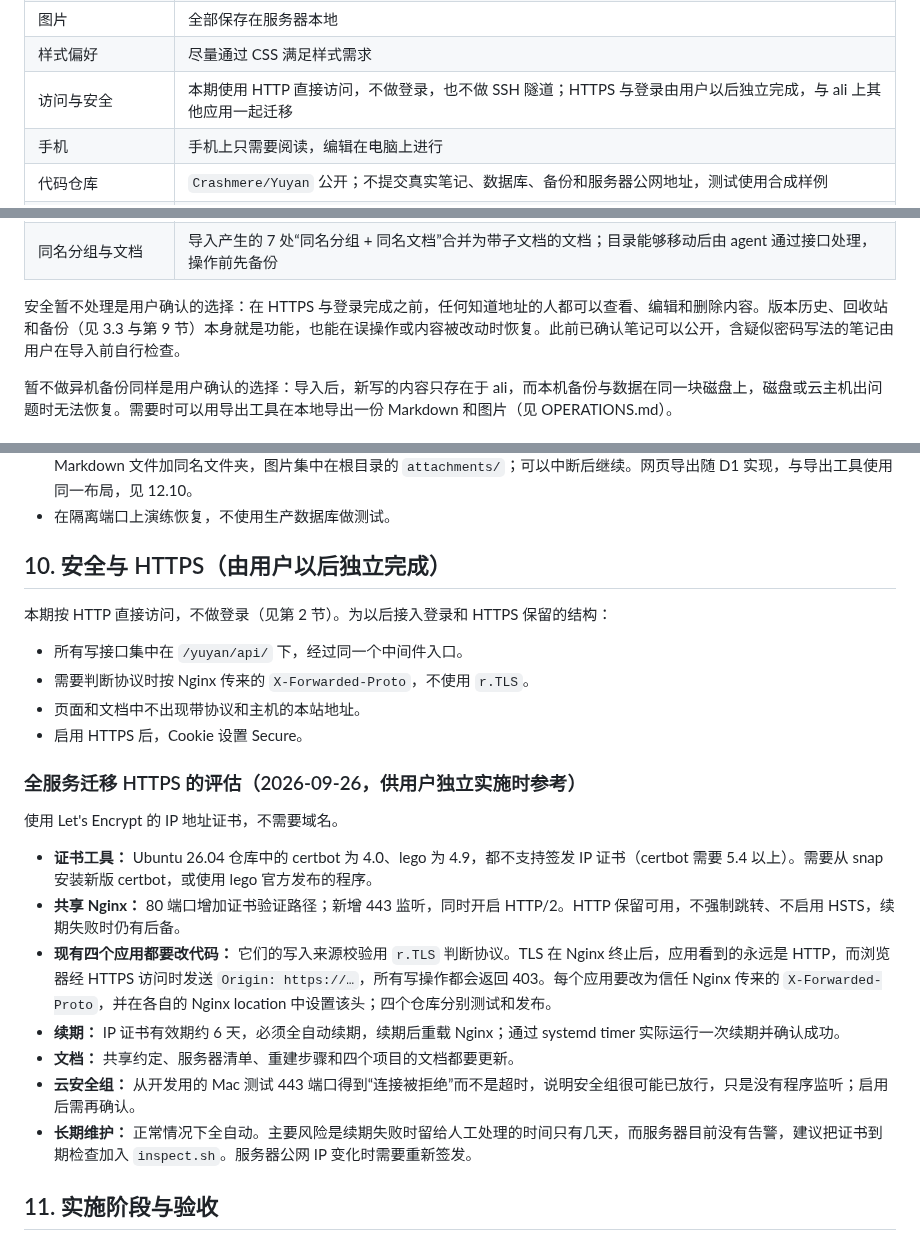
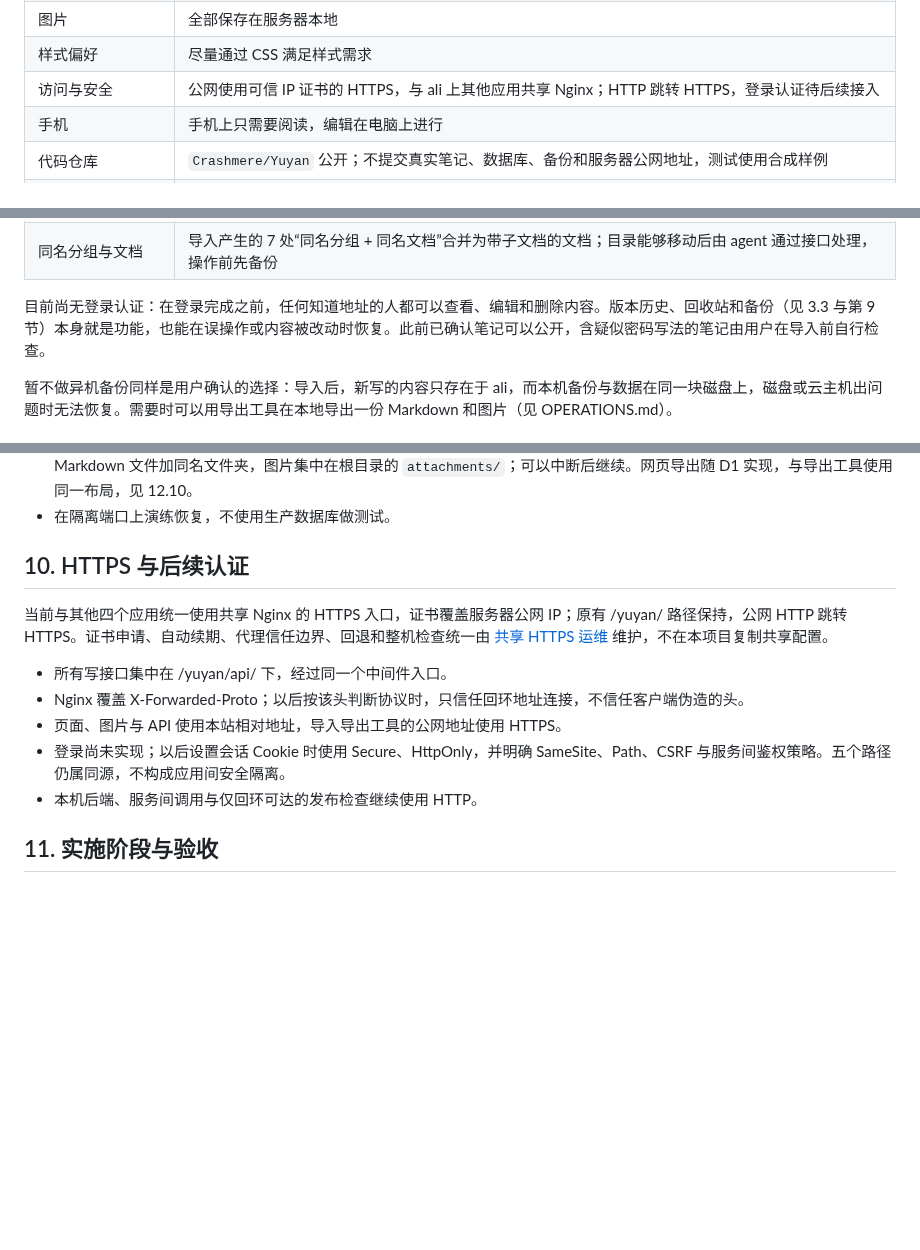
Before and after one commit to Crashmere/Yuyan, a Markdown page: docs/DESIGN.md, 3 parts joined by grey strips. Rendered like a GitHub page; blank space fills up the shorter version.

Commit message:
Document shared HTTPS deployment [skip ci]
Co-authored-by: TRAE CLI <traecli@bytedance.com>

```diff
--- a/docs/DESIGN.md
+++ b/docs/DESIGN.md
@@ -31,7 +31,7 @@ Yuyan（语燕，名称模仿语雀）是一个供用户一人使用的网页知
 | Markdown 能力 | 代码高亮、数学公式、表格、图片、Callout 与折叠、Mermaid、目录 |
 | 图片 | 全部保存在服务器本地 |
 | 样式偏好 | 尽量通过 CSS 满足样式需求 |
-| 访问与安全 | 本期使用 HTTP 直接访问，不做登录，也不做 SSH 隧道；HTTPS 与登录由用户以后独立完成，与 ali 上其他应用一起迁移 |
+| 访问与安全 | 公网使用可信 IP 证书的 HTTPS，与 ali 上其他应用共享 Nginx；HTTP 跳转 HTTPS，登录认证待后续接入 |
 | 手机 | 手机上只需要阅读，编辑在电脑上进行 |
 | 代码仓库 | `Crashmere/Yuyan` 公开；不提交真实笔记、数据库、备份和服务器公网地址，测试使用合成样例 |
 | 异机备份 | 暂时不做 |
@@ -42,7 +42,7 @@ Yuyan（语燕，名称模仿语雀）是一个供用户一人使用的网页知
 | 格式范围 | 以 Markdown 可表达的格式为基础；按用户要求支持表格尺寸及图片、段落、表格对齐，导出为 HTML 保留。文字颜色、图片说明、合并单元格、分栏、附件、画板等留作以后扩展 |
 | 同名分组与文档 | 导入产生的 7 处“同名分组 + 同名文档”合并为带子文档的文档；目录能够移动后由 agent 通过接口处理，操作前先备份 |
 
-安全暂不处理是用户确认的选择：在 HTTPS 与登录完成之前，任何知道地址的人都可以查看、编辑和删除内容。版本历史、回收站和备份（见 3.3 与第 9 节）本身就是功能，也能在误操作或内容被改动时恢复。此前已确认笔记可以公开，含疑似密码写法的笔记由用户在导入前自行检查。
+目前尚无登录认证：在登录完成之前，任何知道地址的人都可以查看、编辑和删除内容。版本历史、回收站和备份（见 3.3 与第 9 节）本身就是功能，也能在误操作或内容被改动时恢复。此前已确认笔记可以公开，含疑似密码写法的笔记由用户在导入前自行检查。
 
 暂不做异机备份同样是用户确认的选择：导入后，新写的内容只存在于 ali，而本机备份与数据在同一块磁盘上，磁盘或云主机出问题时无法恢复。需要时可以用导出工具在本地导出一份 Markdown 和图片（见 OPERATIONS.md）。
 
@@ -278,26 +278,15 @@ flowchart LR
 - 导出：在网页中导出单篇或单个知识库，用导出工具导出全部内容；格式为 Markdown 加图片（相对路径），可以直接用 Obsidian 打开。导出工具已实现（2026-09-26，用法见 OPERATIONS.md）：知识库、分组为文件夹，有子文档的文档为同名 Markdown 文件加同名文件夹，图片集中在根目录的 `attachments/`；可以中断后继续。网页导出随 D1 实现，与导出工具使用同一布局，见 12.10。
 - 在隔离端口上演练恢复，不使用生产数据库做测试。
 
-## 10. 安全与 HTTPS（由用户以后独立完成）
+## 10. HTTPS 与后续认证
 
-本期按 HTTP 直接访问，不做登录（见第 2 节）。为以后接入登录和 HTTPS 保留的结构：
+当前与其他四个应用统一使用共享 Nginx 的 HTTPS 入口，证书覆盖服务器公网 IP；原有 /yuyan/ 路径保持，公网 HTTP 跳转 HTTPS。证书申请、自动续期、代理信任边界、回退和整机检查统一由 [共享 HTTPS 运维](https://github.com/Crashmere/agent-config/blob/main/skills/server-operations/references/https.md) 维护，不在本项目复制共享配置。
 
-- 所有写接口集中在 `/yuyan/api/` 下，经过同一个中间件入口。
-- 需要判断协议时按 Nginx 传来的 `X-Forwarded-Proto`，不使用 `r.TLS`。
-- 页面和文档中不出现带协议和主机的本站地址。
-- 启用 HTTPS 后，Cookie 设置 Secure。
-
-### 全服务迁移 HTTPS 的评估（2026-09-26，供用户独立实施时参考）
-
-使用 Let's Encrypt 的 IP 地址证书，不需要域名。
-
-- **证书工具：** Ubuntu 26.04 仓库中的 certbot 为 4.0、lego 为 4.9，都不支持签发 IP 证书（certbot 需要 5.4 以上）。需要从 snap 安装新版 certbot，或使用 lego 官方发布的程序。
-- **共享 Nginx：** 80 端口增加证书验证路径；新增 443 监听，同时开启 HTTP/2。HTTP 保留可用，不强制跳转、不启用 HSTS，续期失败时仍有后备。
-- **现有四个应用都要改代码：** 它们的写入来源校验用 `r.TLS` 判断协议。TLS 在 Nginx 终止后，应用看到的永远是 HTTP，而浏览器经 HTTPS 访问时发送 `Origin: https://…`，所有写操作都会返回 403。每个应用要改为信任 Nginx 传来的 `X-Forwarded-Proto`，并在各自的 Nginx location 中设置该头；四个仓库分别测试和发布。
-- **续期：** IP 证书有效期约 6 天，必须全自动续期，续期后重载 Nginx；通过 systemd timer 实际运行一次续期并确认成功。
-- **文档：** 共享约定、服务器清单、重建步骤和四个项目的文档都要更新。
-- **云安全组：** 从开发用的 Mac 测试 443 端口得到“连接被拒绝”而不是超时，说明安全组很可能已放行，只是没有程序监听；启用后需再确认。
-- **长期维护：** 正常情况下全自动。主要风险是续期失败时留给人工处理的时间只有几天，而服务器目前没有告警，建议把证书到期检查加入 `inspect.sh`。服务器公网 IP 变化时需要重新签发。
+- 所有写接口集中在 /yuyan/api/ 下，经过同一个中间件入口。
+- Nginx 覆盖 X-Forwarded-Proto；以后按该头判断协议时，只信任回环地址连接，不信任客户端伪造的头。
+- 页面、图片与 API 使用本站相对地址，导入导出工具的公网地址使用 HTTPS。
+- 登录尚未实现；以后设置会话 Cookie 时使用 Secure、HttpOnly，并明确 SameSite、Path、CSRF 与服务间鉴权策略。五个路径仍属同源，不构成应用间安全隔离。
+- 本机后端、服务间调用与仅回环可达的发布检查继续使用 HTTP。
 
 ## 11. 实施阶段与验收
 
```
Also changed, not shown: other parts of docs/DESIGN.md (+1 -1 lines), AGENTS.md (+1 -1 lines), docs/OPERATIONS.md (+8 -6 lines).
